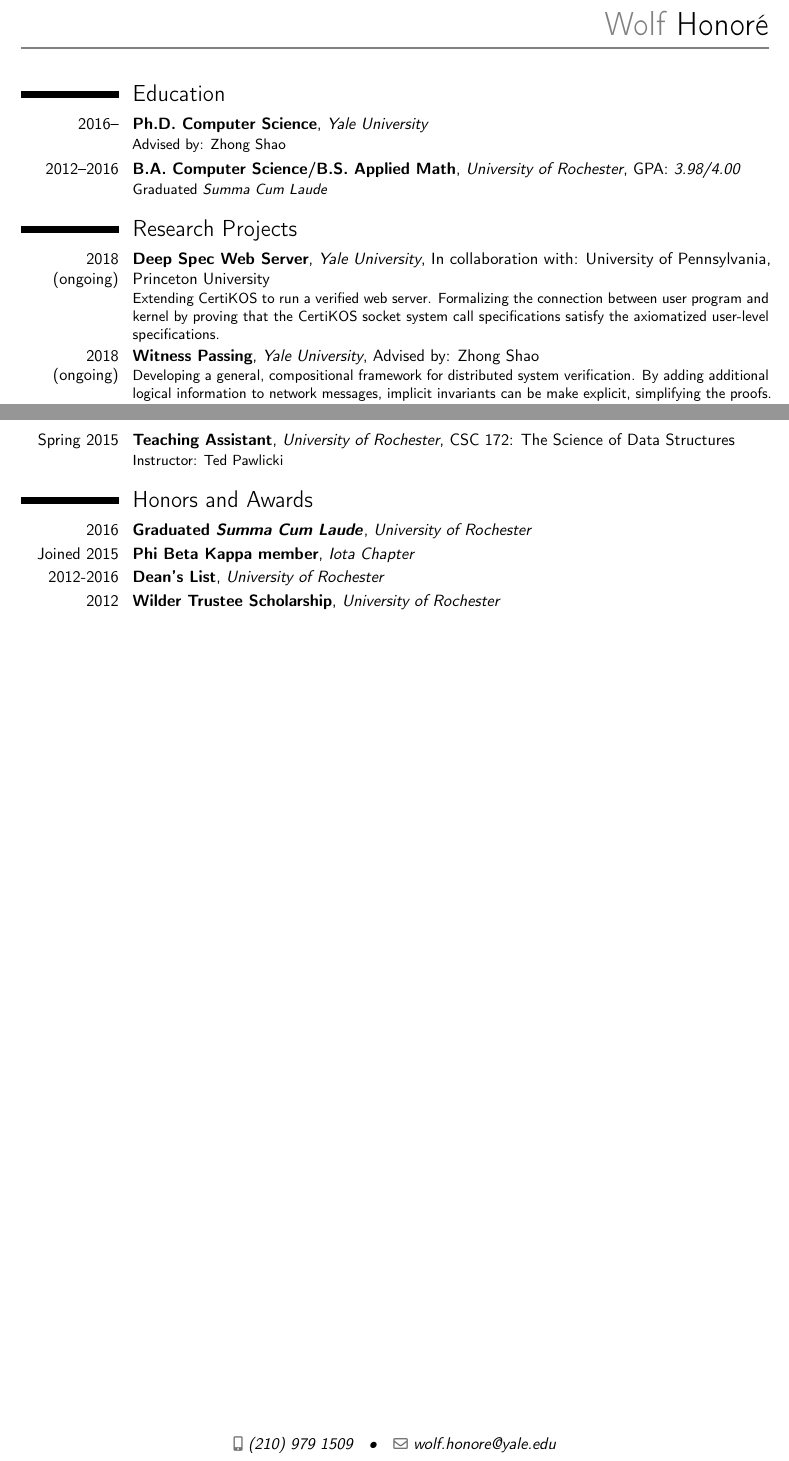
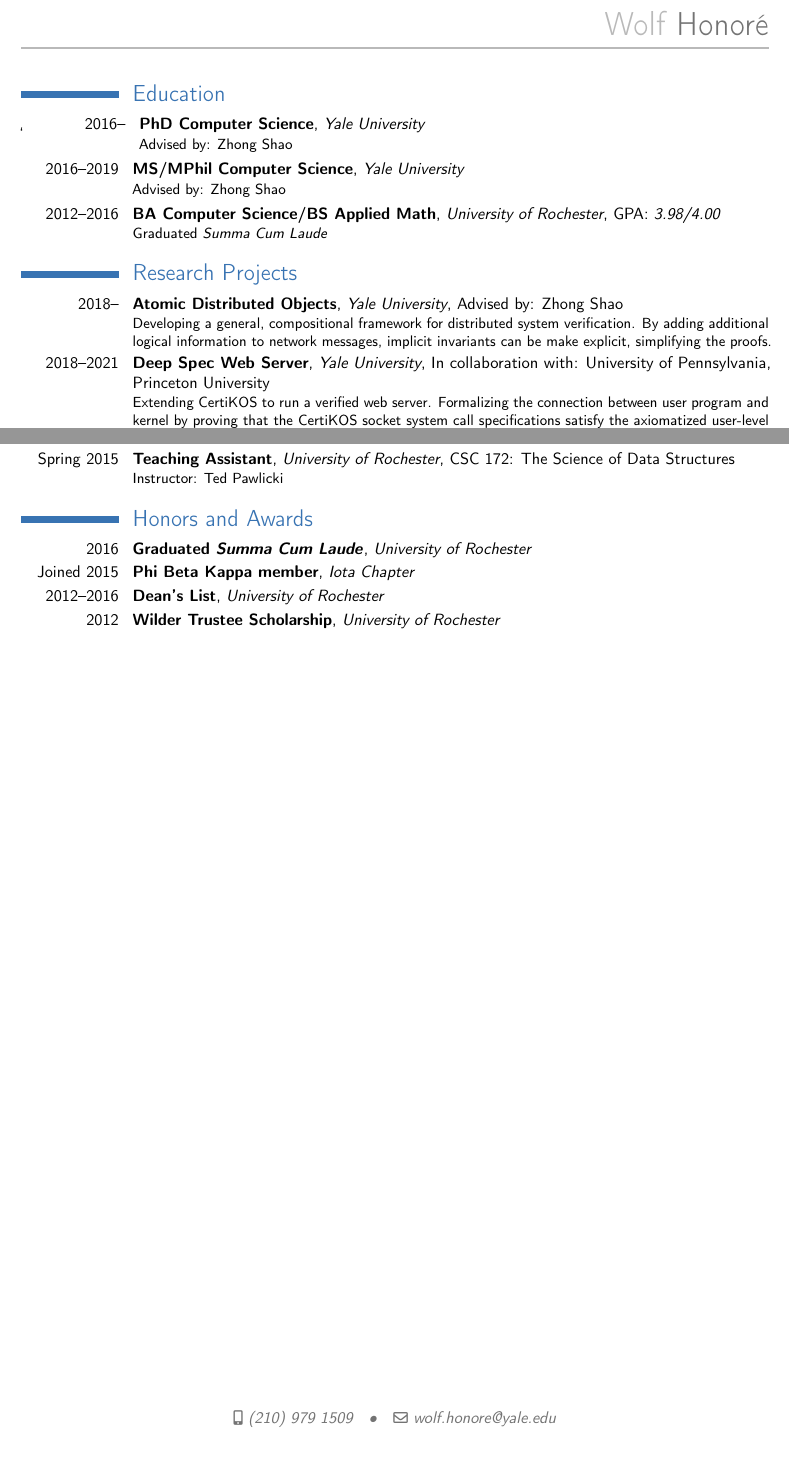
Before and after one commit to whonore/Resume, a LaTeX CV (resume.tex): two parts of pages 1 and 2 of 2, joined at a grey line, cut so that both start at the same text. Compiled offline with pdfLaTeX.

Commit message:
Clean up

```diff
--- a/resume.tex
+++ b/resume.tex
@@ -14,59 +9,55 @@
-\name{Wolf}{Honor\'{e}}
-%\title{Resumé title}
-%\address{street and number}{postcode city}{country}
-\phone[mobile]{(210)~979~1509} % mobile fixed fax
+\firstname{Wolf}
+\familyname{Honor\'{e}}
+\mobile{(210)~979~1509}
 \email{wolf.honore@yale.edu}
-%\homepage{www.johndoe.com}
-%\social[linkedin]{john.doe} % linkedin twitter github
-%\extrainfo{additional information}
-%\photo[64pt][0.4pt]{picture}
-%\quote{Some quote}
-
-% Bibliography
-%\makeatletter\renewcommand*{\bibliographyitemlabel
-%{\@biblabel{\arabic{enumiv}}}\makeatother % show labels
-%\renewcommand{\refname}{Articles} % rename heading text
-%\usepackage{multibib} % multiple entries
-%\newcites{book,misc}{{Books},{Others}}
 
 \begin{document}
 
 \renewcommand*{\namefont}{\fontsize{20}{24}\mdseries\upshape}
-\makecvtitle
+\makecvtitle{}
 \vspace{-1cm}
 
 \section{Education}
+`
 \cventry{2016--}
-        {Ph.D. Computer Science}
+        {PhD Computer Science}
+        {Yale University}
+        {}
+        {}
+        {Advised by: Zhong Shao}
+\cventry{2016--2019}
+        {MS/MPhil Computer Science}
         {Yale University}
         {}
         {}
         {Advised by: Zhong Shao}
 \cventry{2012--2016}
-        {B.A. Computer Science/B.S. Applied Math}
+        {BA Computer Science/BS Applied Math}
         {University of Rochester}
-        {} % City
-        {GPA: \textit{3.98/4.00}}
+        {}
+        {GPA:\@ \textit{3.98/4.00}}
         {Graduated \textit{Summa Cum Laude}}
 
 \section{Research Projects}
-\cventry{2018 (ongoing)}
+
+\cventry{2018--}
+        {Atomic Distributed Objects}
+        {Yale University}
+        {Advised by: Zhong Shao}
+        {}
+        {Developing a general, compositional framework for distributed system
+        verification.
+        By adding additional logical information to network messages, implicit
+        invariants can be make explicit, simplifying the proofs.}
+\cventry{2018--2021}
         {Deep Spec Web Server}
         {Yale University}
         {In collaboration with: University of Pennsylvania, Princeton University}
         {}
         {Extending CertiKOS to run a verified web server.
-         Formalizing the connection between user program and kernel by proving that
-         the CertiKOS socket system call specifications satisfy the axiomatized
-         user-level specifications.}
-\cventry{2018 (ongoing)}
-        {Witness Passing}
-        {Yale University}
-        {Advised by: Zhong Shao}
-        {}
-        {Developing a general, compositional framework for distributed system verification.
-         By adding additional logical information to network messages, implicit invariants
-         can be make explicit, simplifying the proofs.}
+         Formalizing the connection between user program and kernel by proving
+         that the CertiKOS socket system call specifications satisfy the
+         axiomatized user-level specifications.}
 \cventry{2017--2018}
         {690 Project (Qualifying Exam Project)}
         {Yale University}
@@ -136,52 +133,12 @@
         {}
         {Instructor: Ted Pawlicki}
 
-%\cvitem
-%\cvdoubleitem
-%\cvlistitem
-%\cvlistdoubleitem
+\section{Honors and Awards}
 
-\section{Honors and Awards}
 \cventry{2016}{Graduated \textit{Summa Cum Laude}}{University of Rochester}{}{}{}
 \cventry{Joined 2015}{Phi Beta Kappa member}{Iota Chapter}{}{}{}
-\cventry{2012-2016}{Dean's List}{University of Rochester}{}{}{}
+\cventry{2012--2016}{Dean's List}{University of Rochester}{}{}{}
 \cventry{2012}{Wilder Trustee Scholarship}{University of Rochester}{}{}{}
 
-%\section{References}
-%\begin{cvcolumns}
-%  \cvcolumn{Category 1}{\begin{itemize}\item Person 1\end{itemize}}
-%  \cvcolumn[0.5]{All}{That person, and those also}
-%\end{cvcolumns}
-
-% Publications from a BibTeX file without multibib
-% \renewcommand{\bibliographyitemlabel}{\@biblabel{\arabic{enumiv}}} % labels
-% \renewcommand{\refname}{Articles} % rename header text
-%\nocite{*}
-%\bibliographystyle{plain}
-%\bibliography{publications} publications is the name of a BibTeX file
-
-% Publications from a BibTeX file using the multibib package
-%\section{Publications}
-%\nocitebook{book1,book2}
-%\bibliographystylebook{plain}
-%\bibliographybook{publications} publications is the name of a BibTeX file
-%\nocitemisc{misc1,misc2,misc3}
-%\bibliographystylemisc{plain}
-%\bibliographymisc{publications}
-
-% Cover letter
-%\clearpage
-
-% Recipient
-%\recipient{Name}{Addr}
-%\date{January 01, 1984}
-%\opening{Dear Sir or Madam,}
-%\closing{Yours faithfully,}
-%\enclosure[Attached]{curriculum vit\ae{}}
-%\makelettertitle
-
-% Letter body.
-
-%\makeletterclosing
 
 \end{document}
```
Also changed, not shown: resume.tex (29 more changed lines).
